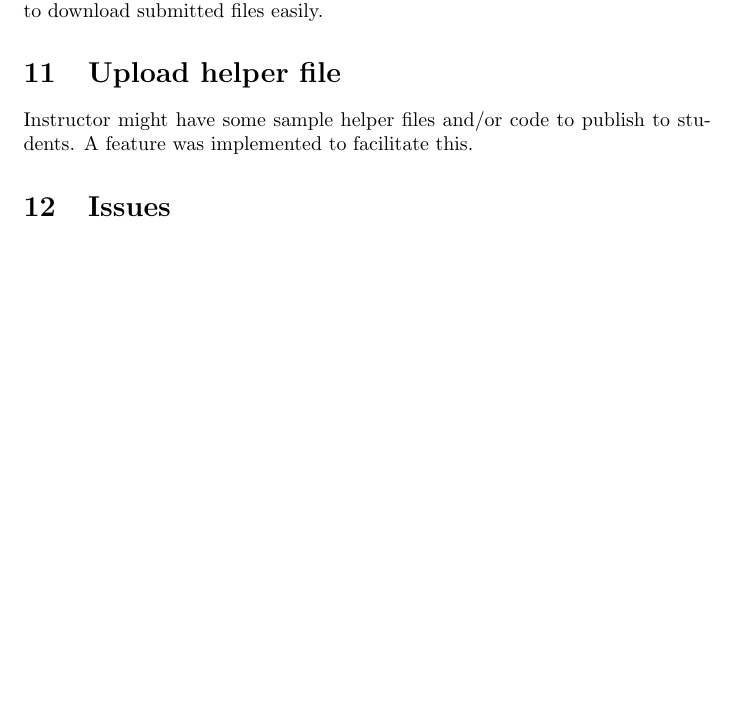
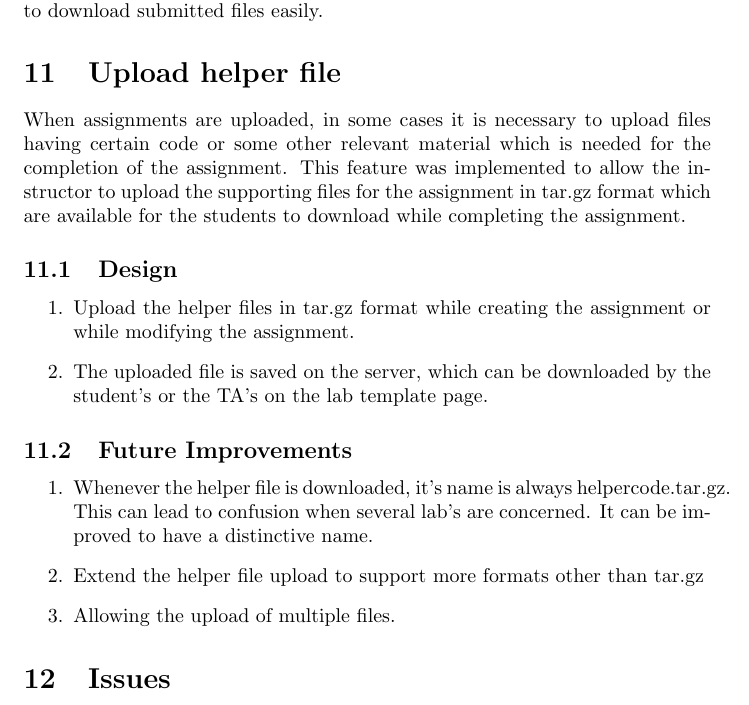
Before and after one commit to prasanthxyz/rga_report, a LaTeX document (RnD_report.tex, which reads helper_files_upload.tex): part of page 3 of 3, cut so that both start at the same text, the shorter picture padded with empty space. Compiled offline with pdfLaTeX.

Commit message:
Helper files info added

```diff
--- a/helper_files_upload.tex
+++ b/helper_files_upload.tex
@@ -1,2 +1,16 @@
 \section{Upload helper file}
-Instructor might have some sample helper files and/or code to publish to students. A feature was implemented to facilitate this.
+% Instructor might have some sample helper files and/or code to publish to students. A feature was implemented to facilitate this.
+When assignments are uploaded, in some cases it is necessary to upload files having certain code or some other relevant material which is needed for the completion of the assignment. This feature was implemented to allow the instructor to upload the supporting files for the assignment in tar.gz format which are available for the students to download while completing the assignment.
+
+\subsection{Design}
+\begin{enumerate}
+\item Upload the helper files in tar.gz format while creating the assignment or while modifying the assignment.
+\item The uploaded file is saved on the server, which can be downloaded by the student's or the TA's on the lab template page.
+\end{enumerate}
+
+\subsection{Future Improvements}
+\begin{enumerate}
+\item Whenever the helper file is downloaded, it's name is always helpercode.tar.gz. This can lead to confusion when several lab's are concerned. It can be improved to have a distinctive name.
+\item Extend the helper file upload to support more formats other than tar.gz
+\item Allowing the upload of multiple files.
+\end{enumerate}
```
